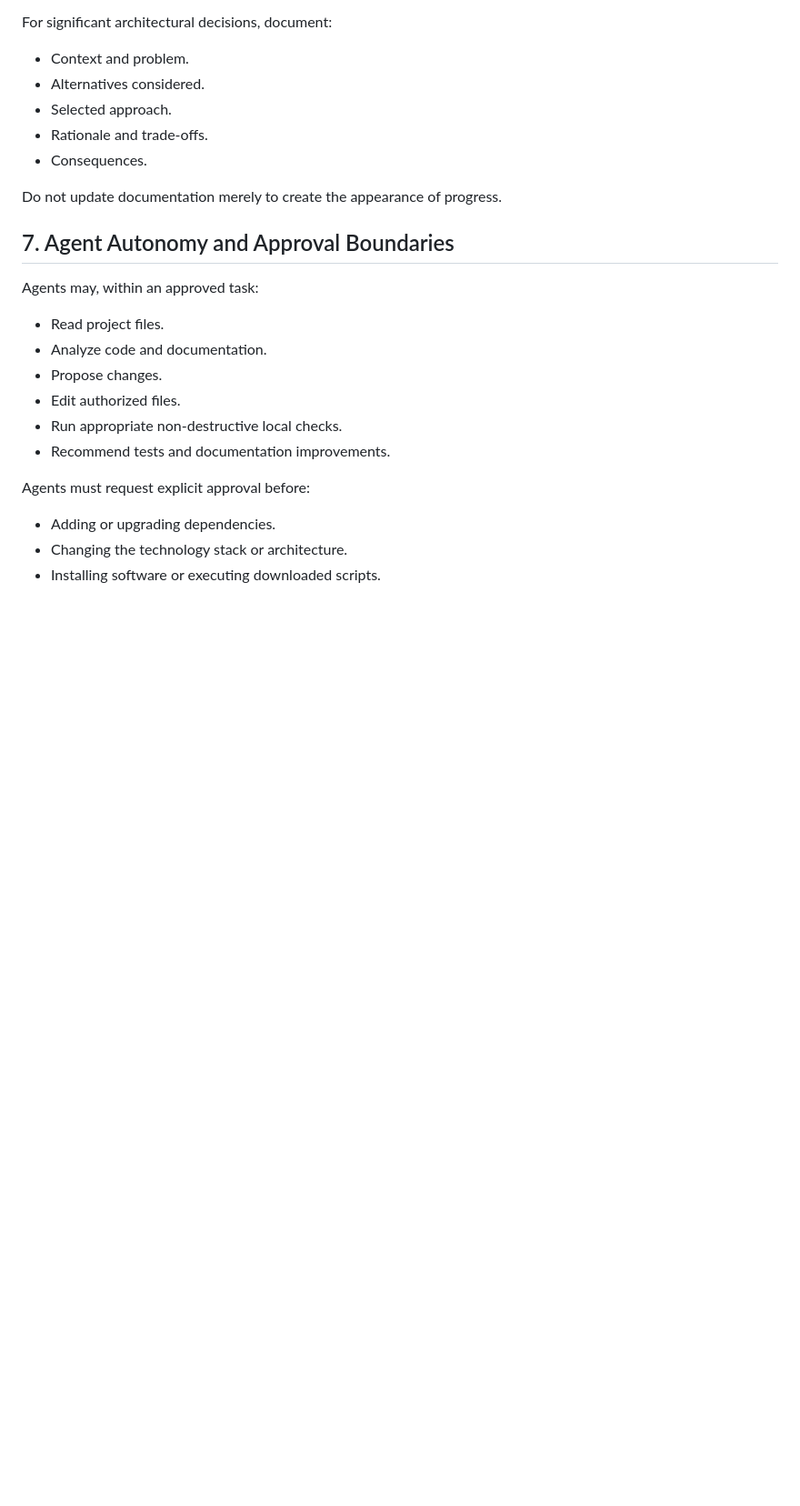
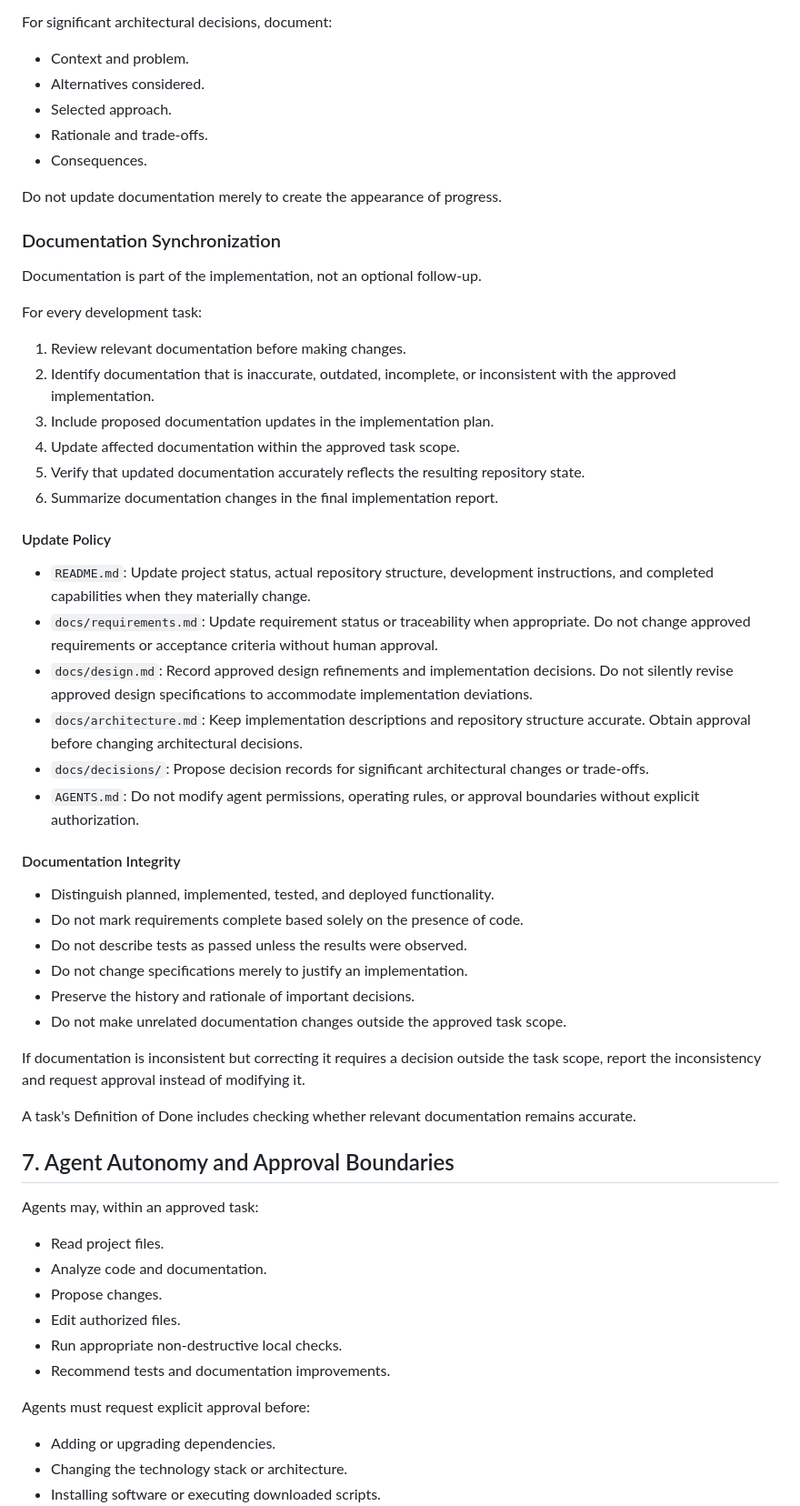
Before and after one commit to stephenglunt/landing-page, a Markdown page: AGENTS.md, the part around the change. Shown at 91% size. GitHub-like rendering; blank space fills up the shorter version.

Commit message:
docs: require documentation synchronization in agent workflow

```diff
--- a/AGENTS.md
+++ b/AGENTS.md
@@ -165,6 +165,41 @@ For significant architectural decisions, document:
 
 Do not update documentation merely to create the appearance of progress.
 
+### Documentation Synchronization
+
+Documentation is part of the implementation, not an optional follow-up.
+
+For every development task:
+
+1. Review relevant documentation before making changes.
+2. Identify documentation that is inaccurate, outdated, incomplete, or inconsistent with the approved implementation.
+3. Include proposed documentation updates in the implementation plan.
+4. Update affected documentation within the approved task scope.
+5. Verify that updated documentation accurately reflects the resulting repository state.
+6. Summarize documentation changes in the final implementation report.
+
+#### Update Policy
+
+- `README.md`: Update project status, actual repository structure, development instructions, and completed capabilities when they materially change.
+- `docs/requirements.md`: Update requirement status or traceability when appropriate. Do not change approved requirements or acceptance criteria without human approval.
+- `docs/design.md`: Record approved design refinements and implementation decisions. Do not silently revise approved design specifications to accommodate implementation deviations.
+- `docs/architecture.md`: Keep implementation descriptions and repository structure accurate. Obtain approval before changing architectural decisions.
+- `docs/decisions/`: Propose decision records for significant architectural changes or trade-offs.
+- `AGENTS.md`: Do not modify agent permissions, operating rules, or approval boundaries without explicit authorization.
+
+#### Documentation Integrity
+
+- Distinguish planned, implemented, tested, and deployed functionality.
+- Do not mark requirements complete based solely on the presence of code.
+- Do not describe tests as passed unless the results were observed.
+- Do not change specifications merely to justify an implementation.
+- Preserve the history and rationale of important decisions.
+- Do not make unrelated documentation changes outside the approved task scope.
+
+If documentation is inconsistent but correcting it requires a decision outside the task scope, report the inconsistency and request approval instead of modifying it.
+
+A task's Definition of Done includes checking whether relevant documentation remains accurate.
+
 ## 7. Agent Autonomy and Approval Boundaries
 
 Agents may, within an approved task:
```
